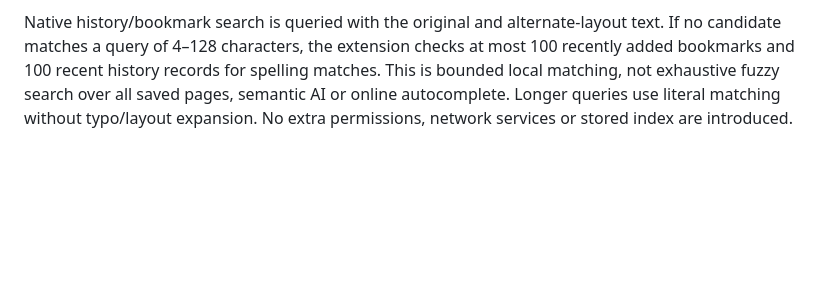
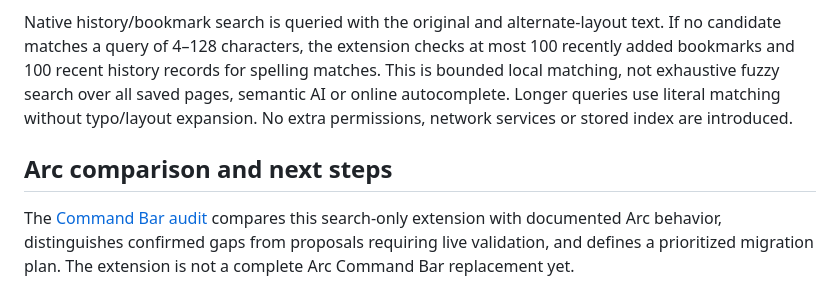
Before and after one commit to MrFa1n/ArcForChrome, a Markdown page: README.md, the part around the change. GitHub-like rendering; blank space fills up the shorter version.

```diff
--- a/README.md
+++ b/README.md
@@ -79,3 +79,7 @@ The original frosted-aperture mark—a blue optical orbit and focus bead on a so
 - Corrected results are labeled **Keyboard layout match** or **Similar spelling**. Tab still lets you inspect/edit their URL before opening it.
 
 Native history/bookmark search is queried with the original and alternate-layout text. If no candidate matches a query of 4–128 characters, the extension checks at most 100 recently added bookmarks and 100 recent history records for spelling matches. This is bounded local matching, not exhaustive fuzzy search over all saved pages, semantic AI or online autocomplete. Longer queries use literal matching without typo/layout expansion. No extra permissions, network services or stored index are introduced.
+
+## Arc comparison and next steps
+
+The [Command Bar audit](docs/ARC_COMMAND_BAR_AUDIT.md) compares this search-only extension with documented Arc behavior, distinguishes confirmed gaps from proposals requiring live validation, and defines a prioritized migration plan. The extension is not a complete Arc Command Bar replacement yet.
```
Also changed, not shown: docs/ARC_COMMAND_BAR_AUDIT.md (added, +98 -0 lines), docs/WORK_LOG.md (+6 -0 lines).
